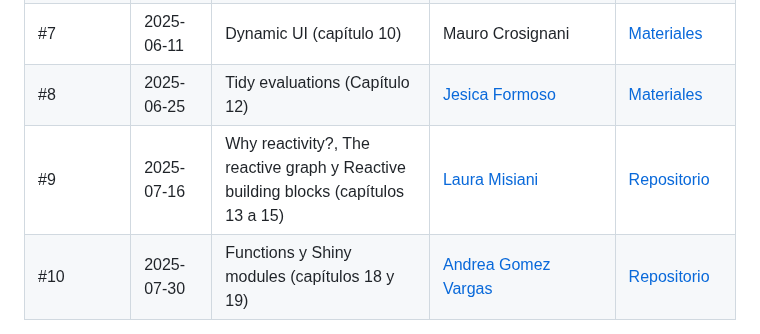
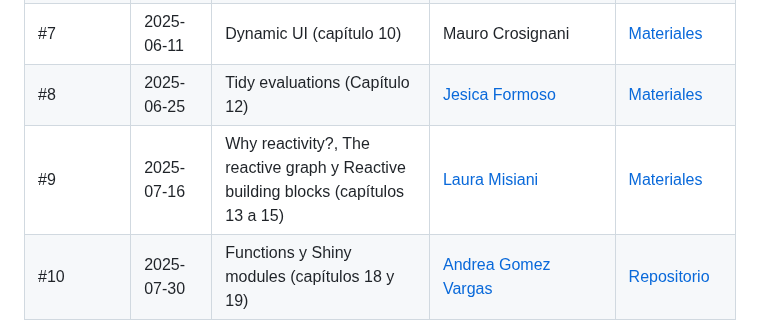
Before and after one commit to renbaires/mastering-shiny, a Markdown page: README.md, the part around the change. GitHub-like rendering.

Commit message:
Update README link materiales 9

```diff
--- a/README.md
+++ b/README.md
@@ -48,7 +48,7 @@ Hay aproximadamente tres tipos de compromiso con el club de lectura y los tres s
 | #6 | 2025-05-28  | Uploads and downloads (capítulo 9) | [Graciela Bellotti](https://github.com/GraBellotti) | [Repositorio](https://rpubs.com/GraBellotti/1316283)| Link disponible posterior al encuentro |
 | #7 | 2025-06-11  | Dynamic UI (capítulo 10) | Mauro Crosignani | [Materiales](https://github.com/RLadies-BA/mastering-shiny/tree/main/2025-06-11_Encuentro7)| Link disponible posterior al encuentro |
 | #8 | 2025-06-25  | Tidy evaluations (Capítulo 12) | [Jesica Formoso](https://github.com/JFormoso) | [Materiales](https://jformoso.github.io/tidy-evaluation-rladiesBA)| Link disponible posterior al encuentro |
-| #9 | 2025-07-16  | Why reactivity?, The reactive graph y Reactive building blocks (capítulos 13 a 15) | [Laura Misiani](https://github.com/Laura-Misiani) | [Repositorio](https://github.com/RLadies-BA/mastering-shiny)| Link disponible posterior al encuentro |
+| #9 | 2025-07-16  | Why reactivity?, The reactive graph y Reactive building blocks (capítulos 13 a 15) | [Laura Misiani](https://github.com/Laura-Misiani) | [Materiales](https://github.com/RLadies-BA/mastering-shiny/tree/main/2025-07-16_Encuentro9)| Link disponible posterior al encuentro |
 | #10 | 2025-07-30  | Functions y Shiny modules (capítulos 18 y 19) | [Andrea Gomez Vargas](https://github.com/SoyAndrea/) | [Repositorio](https://github.com/RLadies-BA/mastering-shiny)| Link disponible posterior al encuentro |
 
 
```
